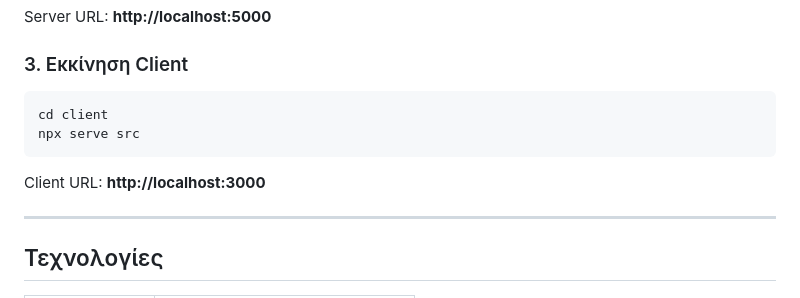
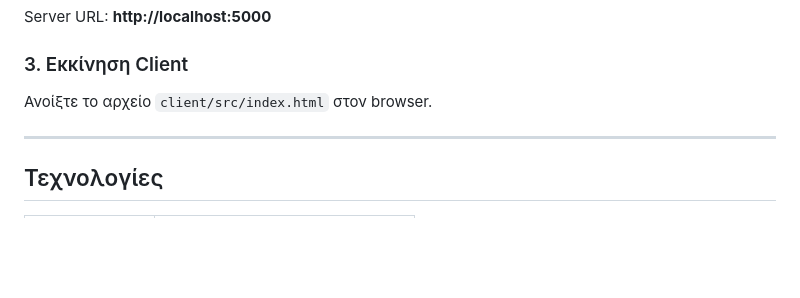
Before and after one commit to FKromm4/E-Learning-Platform, a Markdown page: README-part-b.md, the part around the change. Drawn GitHub-style; blank space fills up the shorter version.

````diff
--- a/README-part-b.md
+++ b/README-part-b.md
@@ -129,11 +129,7 @@ npm run dev
 Server URL: **http://localhost:5000**
 
 ### 3. Εκκίνηση Client
-```bash
-cd client
-npx serve src
-```
-Client URL: **http://localhost:3000**
+Ανοίξτε το αρχείο `client/src/index.html` στον browser.
 
 ---
 
````
Also changed, not shown: client/README-client.md (+1 -14 lines).
